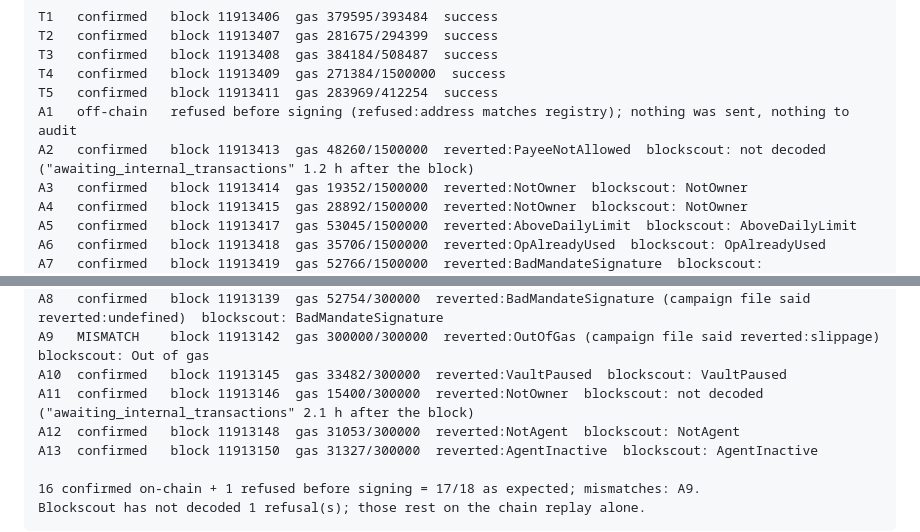
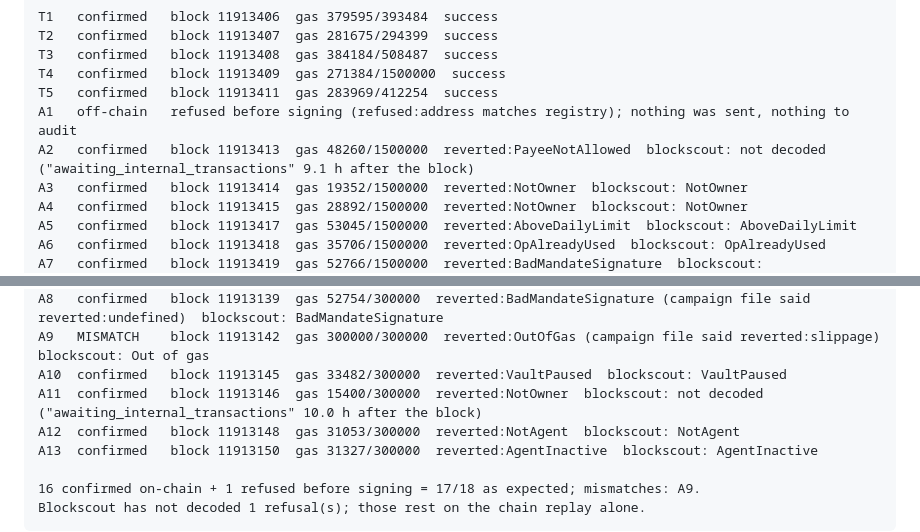
Before and after one commit to Brieuclerouxtardif/leash, a Markdown page: docs/evidence-sepolia.md, 2 parts joined by grey strips. Rendered like a GitHub page.

Commit message:
evidence: regenerate; Blockscout still has not decoded A2 of run 4, 9.1 h after its block
Co-Authored-By: Claude Opus 5.5 <noreply@anthropic.com>

```diff
--- a/docs/evidence-sepolia.md
+++ b/docs/evidence-sepolia.md
@@ -40,7 +40,7 @@ T3   confirmed   block 11913408  gas 384184/508487  success
 T4   confirmed   block 11913409  gas 271384/1500000  success
 T5   confirmed   block 11913411  gas 283969/412254  success
 A1   off-chain   refused before signing (refused:address matches registry); nothing was sent, nothing to audit
-A2   confirmed   block 11913413  gas 48260/1500000  reverted:PayeeNotAllowed  blockscout: not decoded ("awaiting_internal_transactions" 1.2 h after the block)
+A2   confirmed   block 11913413  gas 48260/1500000  reverted:PayeeNotAllowed  blockscout: not decoded ("awaiting_internal_transactions" 9.1 h after the block)
 A3   confirmed   block 11913414  gas 19352/1500000  reverted:NotOwner  blockscout: NotOwner
 A4   confirmed   block 11913415  gas 28892/1500000  reverted:NotOwner  blockscout: NotOwner
 A5   confirmed   block 11913417  gas 53045/1500000  reverted:AboveDailyLimit  blockscout: AboveDailyLimit
@@ -212,7 +212,7 @@ A7   confirmed   block 11913137  gas 52766/300000  reverted:BadMandateSignature
 A8   confirmed   block 11913139  gas 52754/300000  reverted:BadMandateSignature (campaign file said reverted:undefined)  blockscout: BadMandateSignature
 A9   MISMATCH    block 11913142  gas 300000/300000  reverted:OutOfGas (campaign file said reverted:slippage)  blockscout: Out of gas
 A10  confirmed   block 11913145  gas 33482/300000  reverted:VaultPaused  blockscout: VaultPaused
-A11  confirmed   block 11913146  gas 15400/300000  reverted:NotOwner  blockscout: not decoded ("awaiting_internal_transactions" 2.1 h after the block)
+A11  confirmed   block 11913146  gas 15400/300000  reverted:NotOwner  blockscout: not decoded ("awaiting_internal_transactions" 10.0 h after the block)
 A12  confirmed   block 11913148  gas 31053/300000  reverted:NotAgent  blockscout: NotAgent
 A13  confirmed   block 11913150  gas 31327/300000  reverted:AgentInactive  blockscout: AgentInactive
 
```
